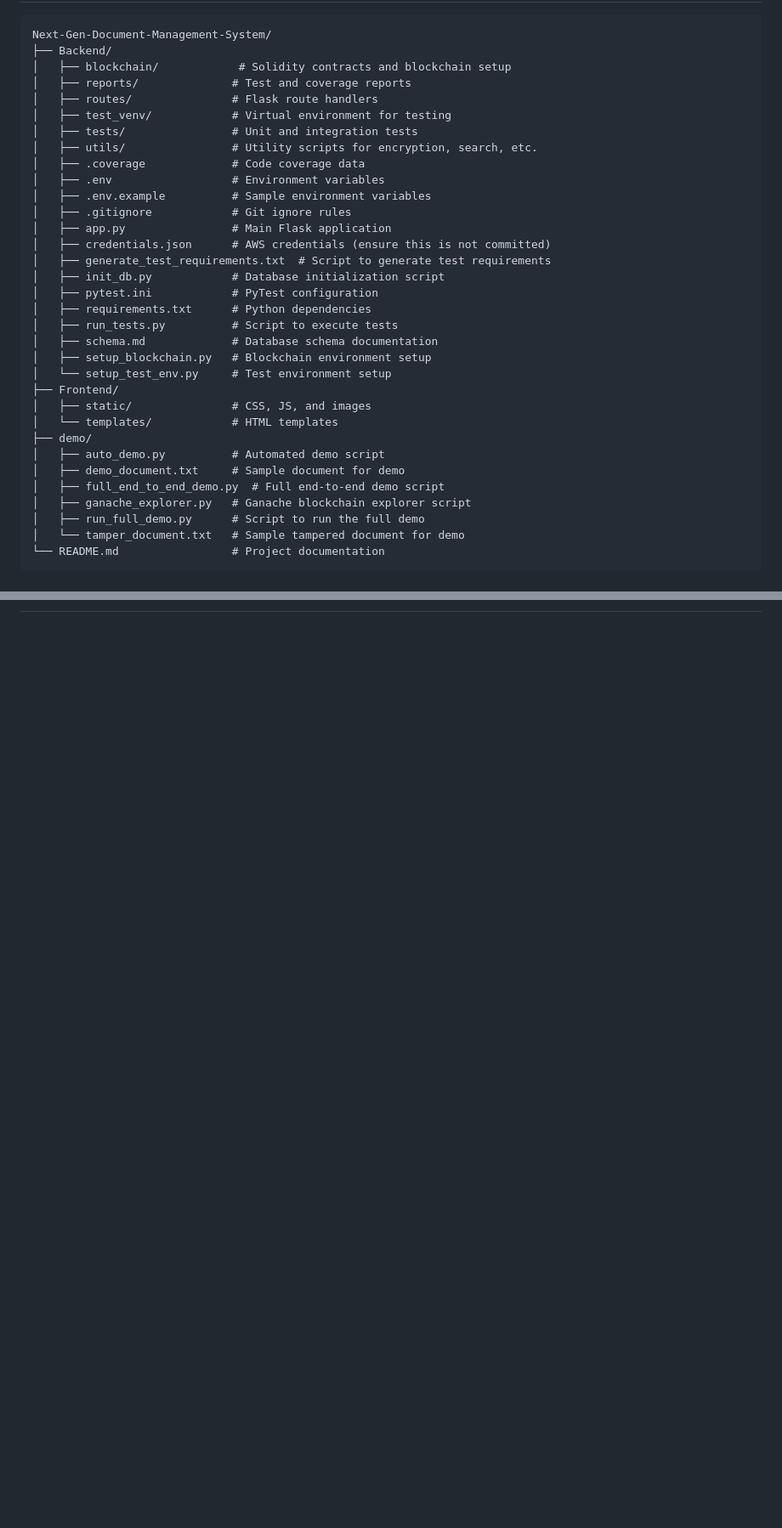
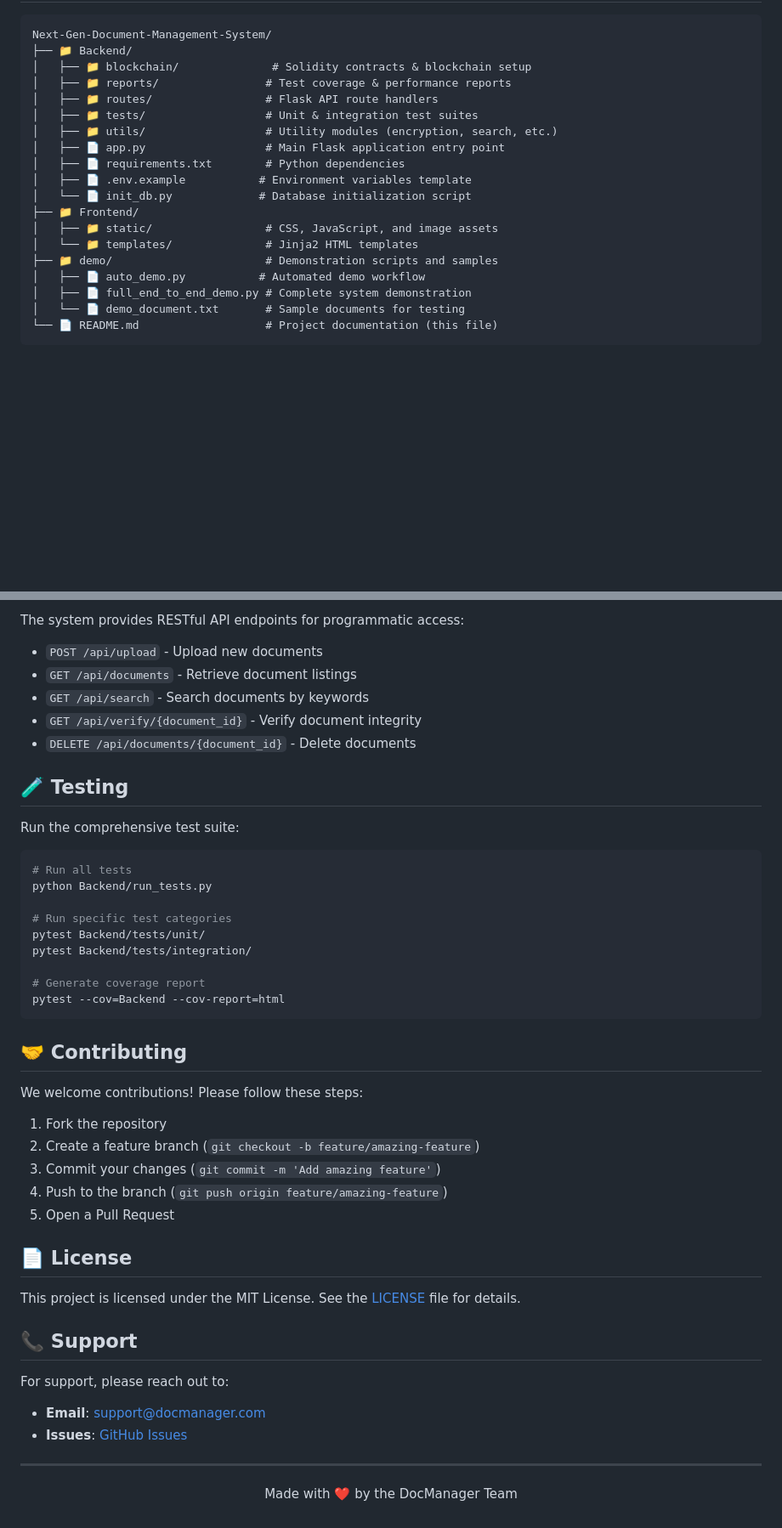
Before and after one commit to Prathmesh-S27/DocManager-Next-Gen-Document-Management-System, a Markdown page: README.md, 2 parts joined by grey strips. Shown at 85% size. Rendered like a GitHub page; blank space fills up the shorter version.

````diff
--- a/README.md
+++ b/README.md
@@ -117,36 +153,22 @@ User Interface (Frontend) --> Flask API --> AWS Services (S3, DynamoDB) --> Bloc
 
 ```
 Next-Gen-Document-Management-System/
-├── Backend/
-│   ├── blockchain/            # Solidity contracts and blockchain setup
-│   ├── reports/              # Test and coverage reports
-│   ├── routes/               # Flask route handlers
-│   ├── test_venv/            # Virtual environment for testing
-│   ├── tests/                # Unit and integration tests
-│   ├── utils/                # Utility scripts for encryption, search, etc.
-│   ├── .coverage             # Code coverage data
-│   ├── .env                  # Environment variables
-│   ├── .env.example          # Sample environment variables
-│   ├── .gitignore            # Git ignore rules
-│   ├── app.py                # Main Flask application
-│   ├── credentials.json      # AWS credentials (ensure this is not committed)
-│   ├── generate_test_requirements.txt  # Script to generate test requirements
-│   ├── init_db.py            # Database initialization script
-│   ├── pytest.ini            # PyTest configuration
-│   ├── requirements.txt      # Python dependencies
-│   ├── run_tests.py          # Script to execute tests
-│   ├── schema.md             # Database schema documentation
-│   ├── setup_blockchain.py   # Blockchain environment setup
-│   └── setup_test_env.py     # Test environment setup
-├── Frontend/
-│   ├── static/               # CSS, JS, and images
-│   └── templates/            # HTML templates
-├── demo/
-│   ├── auto_demo.py          # Automated demo script
-│   ├── demo_document.txt     # Sample document for demo
-│   ├── full_end_to_end_demo.py  # Full end-to-end demo script
-│   ├── ganache_explorer.py   # Ganache blockchain explorer script
-│   ├── run_full_demo.py      # Script to run the full demo
-│   └── tamper_document.txt   # Sample tampered document for demo
-└── README.md                 # Project documentation
+├── 📁 Backend/
+│   ├── 📁 blockchain/              # Solidity contracts & blockchain setup
+│   ├── 📁 reports/                # Test coverage & performance reports
+│   ├── 📁 routes/                 # Flask API route handlers
+│   ├── 📁 tests/                  # Unit & integration test suites
+│   ├── 📁 utils/                  # Utility modules (encryption, search, etc.)
+│   ├── 📄 app.py                  # Main Flask application entry point
+│   ├── 📄 requirements.txt        # Python dependencies
+│   ├── 📄 .env.example           # Environment variables template
+│   └── 📄 init_db.py             # Database initialization script
+├── 📁 Frontend/
+│   ├── 📁 static/                 # CSS, JavaScript, and image assets
+│   └── 📁 templates/              # Jinja2 HTML templates
+├── 📁 demo/                       # Demonstration scripts and samples
+│   ├── 📄 auto_demo.py           # Automated demo workflow
+│   ├── 📄 full_end_to_end_demo.py # Complete system demonstration
+│   └── 📄 demo_document.txt       # Sample documents for testing
+└── 📄 README.md                   # Project documentation (this file)
 ```
@@ -155,0 +189,49 @@ Next-Gen-Document-Management-System/
+The system provides RESTful API endpoints for programmatic access:
+
+- `POST /api/upload` - Upload new documents
+- `GET /api/documents` - Retrieve document listings
+- `GET /api/search` - Search documents by keywords
+- `GET /api/verify/{document_id}` - Verify document integrity
+- `DELETE /api/documents/{document_id}` - Delete documents
+
+## 🧪 Testing
+
+Run the comprehensive test suite:
+
+```bash
+# Run all tests
+python Backend/run_tests.py
+
+# Run specific test categories
+pytest Backend/tests/unit/
+pytest Backend/tests/integration/
+
+# Generate coverage report
+pytest --cov=Backend --cov-report=html
+```
+
+## 🤝 Contributing
+
+We welcome contributions! Please follow these steps:
+
+1. Fork the repository
+2. Create a feature branch (`git checkout -b feature/amazing-feature`)
+3. Commit your changes (`git commit -m 'Add amazing feature'`)
+4. Push to the branch (`git push origin feature/amazing-feature`)
+5. Open a Pull Request
+
+## 📄 License
+
+This project is licensed under the MIT License. See the [LICENSE](LICENSE) file for details.
+
+## 📞 Support
+
+For support, please reach out to:
+- **Email**: support@docmanager.com
+- **Issues**: [GitHub Issues](https://github.com/Prathmesh-S27/Next-Gen-Document-Management-System/issues)
+
+---
+
+<p align="center">
+  Made with ❤️ by the DocManager Team
+</p>
````
Also changed, not shown: other parts of README.md (+112 -65 lines).
